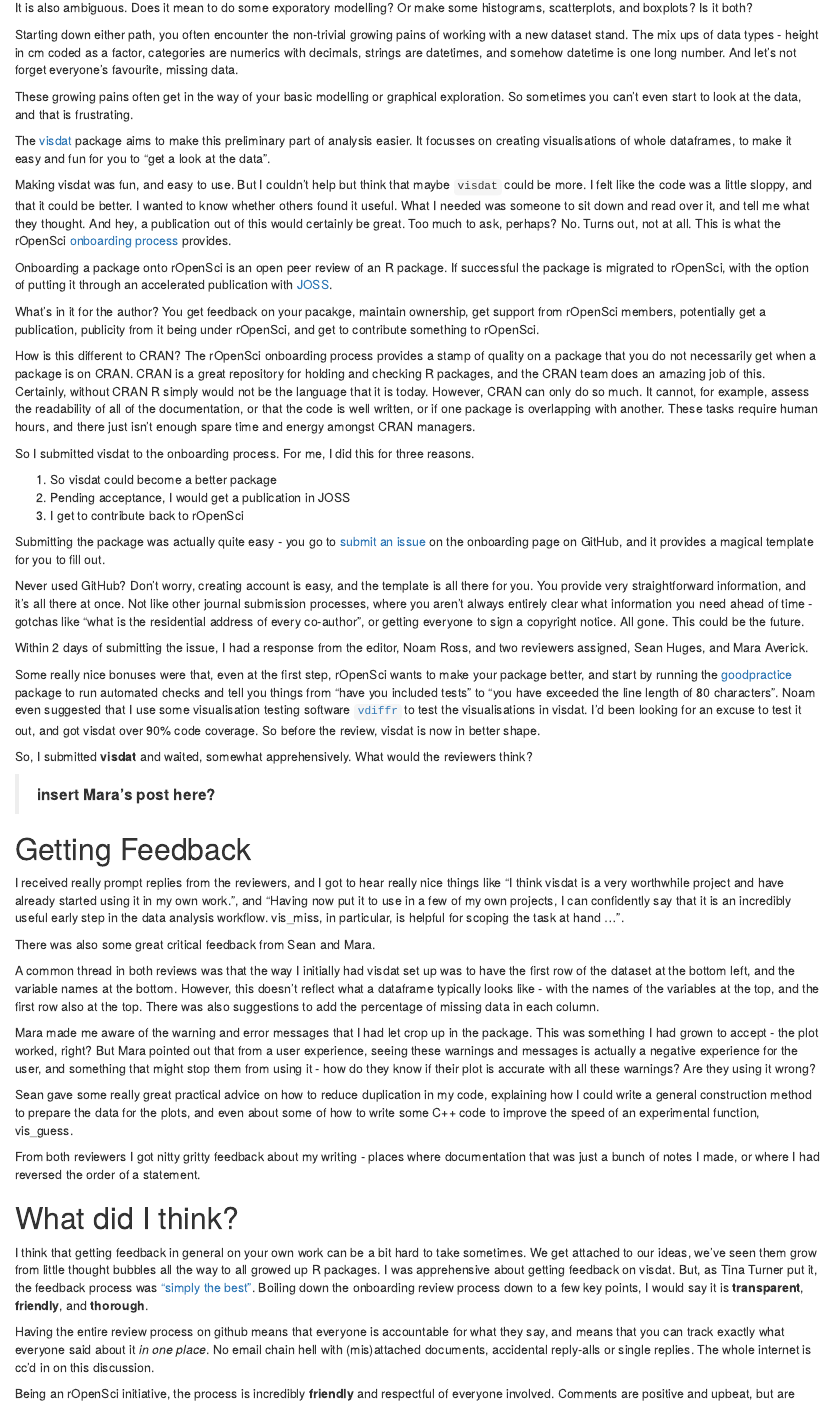
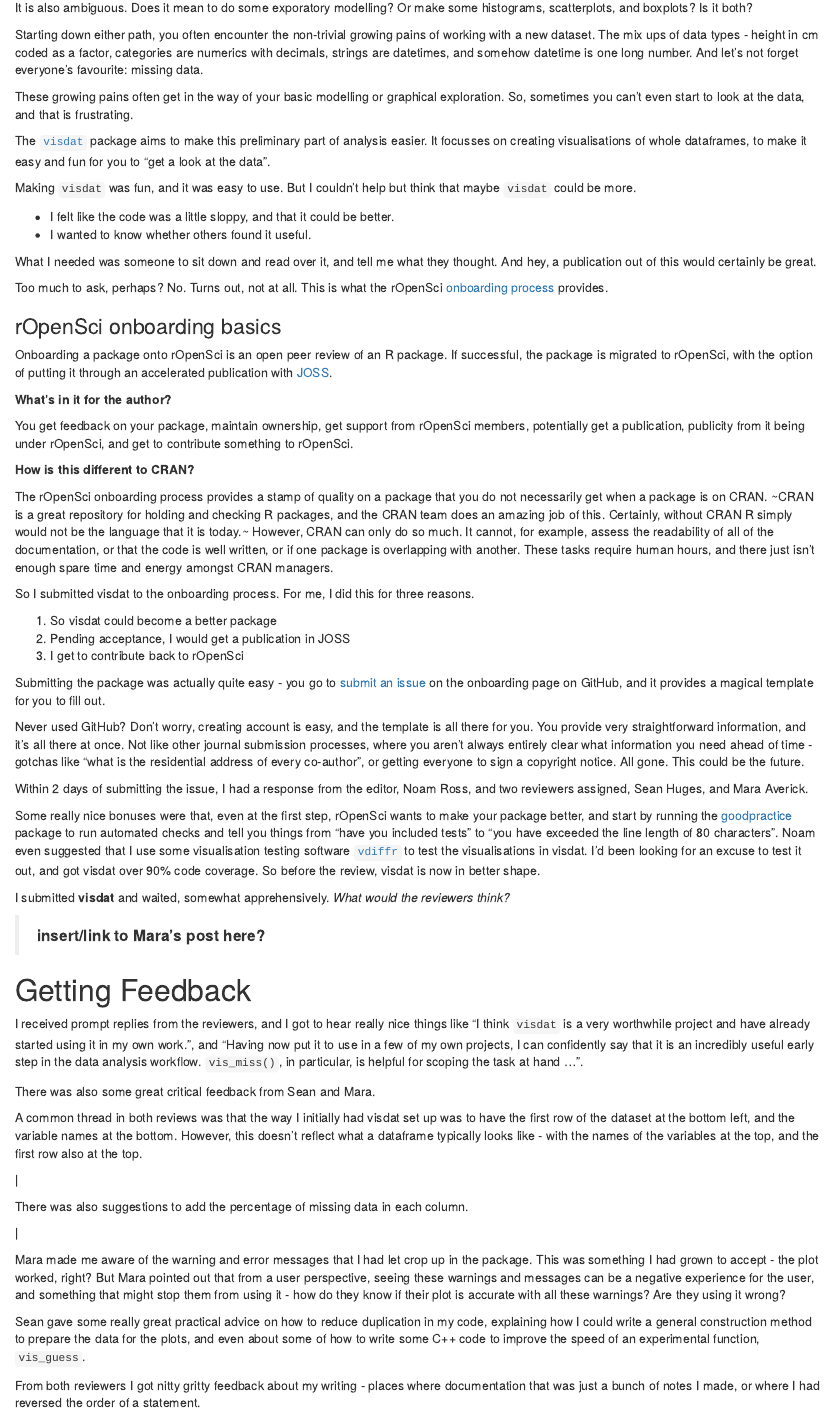
Before and after one commit to njtierney/ropensci-visdat, an R Markdown document (nick-ropensci-visdat.Rmd): the page in a window 1100 px wide, from 170 px down. Rendered offline with R 4.5, knitr and Pandoc, with nearby package versions; some code elsewhere in the file could not run offline.

Commit message:
add @batpigandme 's copyedit checks, next is to add the NOS feedback :)

```diff
--- a/nick-ropensci-visdat.Rmd
+++ b/nick-ropensci-visdat.Rmd
@@ -22,19 +22,32 @@ This is a phrase that comes up when you first get a dataset.
 
 It is also ambiguous. Does it mean to do some exporatory modelling? Or make some histograms, scatterplots, and boxplots? Is it both?
 
-Starting down either path, you often encounter the non-trivial growing pains of working with a new dataset stand. The mix ups of data types - height in cm coded as a factor, categories are numerics with decimals, strings are datetimes, and somehow datetime is one long number. And let's not forget everyone's favourite, missing data.
+Starting down either path, you often encounter the non-trivial growing pains of working with a new dataset. The mix ups of data types - height in cm coded as a factor, categories are numerics with decimals, strings are datetimes, and somehow datetime is one long number. And let's not forget everyone's favourite: missing data.
 
-These growing pains often get in the way of your basic modelling or graphical exploration. So sometimes you can't even start to look at the data, and that is frustrating.
+These growing pains often get in the way of your basic modelling or graphical exploration. So, sometimes you can't even start to look at the data, and that is frustrating.
 
-The [visdat]() package aims to make this preliminary part of analysis easier. It focusses on creating visualisations of whole dataframes, to make it easy and fun for you to "get a look at the data".
+The [`visdat`](https://github.com/ropensci/visdat) package aims to make this preliminary part of analysis easier. It focusses on creating visualisations of whole dataframes, to make it easy and fun for you to "get a look at the data".
 
-Making visdat was fun, and easy to use. But I couldn't help but think that maybe `visdat` could be more. I felt like the code was a little sloppy, and that it could be better. I wanted to know whether others found it useful. What I needed was someone to sit down and read over it, and tell me what they thought. And hey, a publication out of this would certainly be great. Too much to ask, perhaps? No. Turns out, not at all. This is what the rOpenSci [onboarding process](https://github.com/ropensci/onboarding) provides.
+Making `visdat` was fun, and it was easy to use. But I couldn't help but think that maybe `visdat` could be more.
 
-Onboarding a package onto rOpenSci is an open peer review of an R package. If successful the package is migrated to rOpenSci, with the option of putting it through an accelerated publication with [JOSS](http://joss.theoj.org/).
+*  I felt like the code was a little sloppy, and that it could be better.
+*  I wanted to know whether others found it useful.
 
-What's in it for the author? You get feedback on your pacakge, maintain ownership, get support from rOpenSci members, potentially get a publication, publicity from it being under rOpenSci, and get to contribute something to rOpenSci.
+What I needed was someone to sit down and read over it, and tell me what they thought. And hey, a publication out of this would certainly be great.
 
-How is this different to CRAN? The rOpenSci onboarding process provides a stamp of quality on a package that you do not necessarily get when a package is on CRAN. CRAN is a great repository for holding and checking R packages, and the CRAN team does an amazing job of this. Certainly, without CRAN R simply would not be the language that it is today. However, CRAN can only do so much. It cannot, for example, assess the readability of all of the documentation, or that the code is well written, or if one package is overlapping with another. These tasks require human hours, and there just isn't enough spare time and energy amongst CRAN managers.
+Too much to ask, perhaps? No. Turns out, not at all. This is what the rOpenSci [onboarding process](https://github.com/ropensci/onboarding) provides.
+
+### rOpenSci onboarding basics
+
+Onboarding a package onto rOpenSci is an open peer review of an R package. If successful, the package is migrated to rOpenSci, with the option of putting it through an accelerated publication with [JOSS](http://joss.theoj.org/).
+
+**What's in it for the author?**
+
+You get feedback on your package, maintain ownership, get support from rOpenSci members, potentially get a publication, publicity from it being under rOpenSci, and get to contribute something to rOpenSci.
+
+**How is this different to CRAN?**
+
+The rOpenSci onboarding process provides a stamp of quality on a package that you do not necessarily get when a package is on CRAN. ~CRAN is a great repository for holding and checking R packages, and the CRAN team does an amazing job of this. Certainly, without CRAN R simply would not be the language that it is today.~ However, CRAN can only do so much. It cannot, for example, assess the readability of all of the documentation, or that the code is well written, or if one package is overlapping with another. These tasks require human hours, and there just isn't enough spare time and energy amongst CRAN managers.
 
 So I submitted visdat to the onboarding process. For me, I did this for three reasons.
 
@@ -50,25 +63,29 @@ Within 2 days of submitting the issue, I had a response from the editor, Noam Ro
 
 Some really nice bonuses were that, even at the first step, rOpenSci wants to make your package better, and start by running the [goodpractice](https://github.com/MangoTheCat/goodpractice) package to run automated checks and tell you things from "have you included tests" to "you have exceeded the line length of 80 characters". Noam even suggested that I use some visualisation testing software [`vdiffr`](https://github.com/lionel-/vdiffr) to test the visualisations in visdat. I'd been looking for an excuse to test it out, and got visdat over 90% code coverage. So before the review, visdat is now in better shape.
 
-So, I submitted **visdat** and waited, somewhat apprehensively. What would the reviewers think?
+I submitted **visdat** and waited, somewhat apprehensively. _What would the reviewers think?_
 
-> **insert Mara's post here?**
+> **insert/link to Mara's post here?**
 
 # Getting Feedback
 
-I received really prompt replies from the reviewers, and I got to hear really nice things like  "I think visdat is a very worthwhile project and have already started using it in my own work.", and "Having now put it to use in a few of my own projects, I can confidently say that it is an incredibly useful early step in the data analysis workflow. vis_miss, in particular, is helpful for scoping the task at hand ...".
+I received prompt replies from the reviewers, and I got to hear really nice things like  "I think `visdat` is a very worthwhile project and have already started using it in my own work.", and "Having now put it to use in a few of my own projects, I can confidently say that it is an incredibly useful early step in the data analysis workflow. `vis_miss()`, in particular, is helpful for scoping the task at hand ...".
 
 There was also some great critical feedback from Sean and Mara.
 
-A common thread in both reviews was that the way I initially had visdat set up was to have the first row of the dataset at the bottom left, and the variable names at the bottom. However, this doesn't reflect what a dataframe typically looks like - with the names of the variables at the top, and the first row also at the top. There was also suggestions to add the percentage of missing data in each column.
+A common thread in both reviews was that the way I initially had visdat set up was to have the first row of the dataset at the bottom left, and the variable names at the bottom. However, this doesn't reflect what a dataframe typically looks like - with the names of the variables at the top, and the first row also at the top.
 
-Mara made me aware of the warning and error messages that I had let crop up in the package. This was something I had grown to accept - the plot worked, right? But Mara pointed out that from a user experience, seeing these warnings and messages is actually a negative experience for the user, and something that might stop them from using it - how do they know if their plot is accurate with all these warnings? Are they using it wrong?
+<old plot> | <current plot>
 
+There was also suggestions to add the percentage of missing data in each column.
 
-Sean gave some really great practical advice on how to reduce duplication in my code, explaining how I could write a general construction method to prepare the data for the plots, and even about some of how to write some C++ code to improve the speed of an experimental function, vis_guess.
+<old plot> | <current plot>
+
+Mara made me aware of the warning and error messages that I had let crop up in the package. This was something I had grown to accept - the plot worked, right? But Mara pointed out that from a user perspective, seeing these warnings and messages can be a negative experience for the user, and something that might stop them from using it - how do they know if their plot is accurate with all these warnings? Are they using it wrong?
+
+Sean gave some really great practical advice on how to reduce duplication in my code, explaining how I could write a general construction method to prepare the data for the plots, and even about some of how to write some C++ code to improve the speed of an experimental function, `vis_guess`.
 
 From both reviewers I got nitty gritty feedback about my writing - places where documentation that was just a bunch of notes I made, or where I had reversed the order of a statement.
 
 # What did I think?
 
-I think that getting feedback in general on your own work can be a bit hard to take sometimes. We get attached to our ideas, we've seen them grow from little thought bubbles all the way to all growed up R packages. I was apprehensive about getting feedback on visdat. But, as Tina Turner put it, the feedback process was ["simply the best"](https://www.youtube.com/watch?v=mNU3aIJs88g). Boiling down the onboarding review process down to a few key points, I would say it is **transparent**, **friendly**, and **thorough**.
```
Also changed, not shown: nick-ropensci-visdat.Rmd (12 more changed lines), 1 other file.
